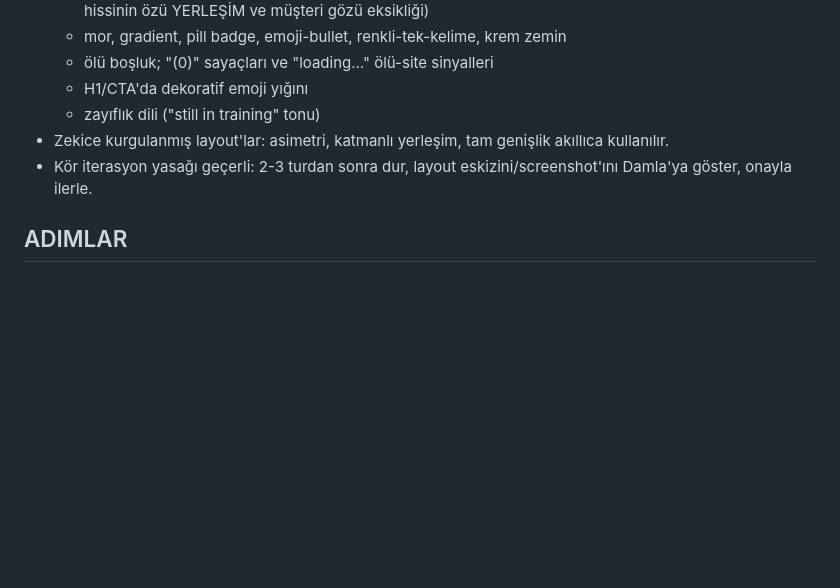
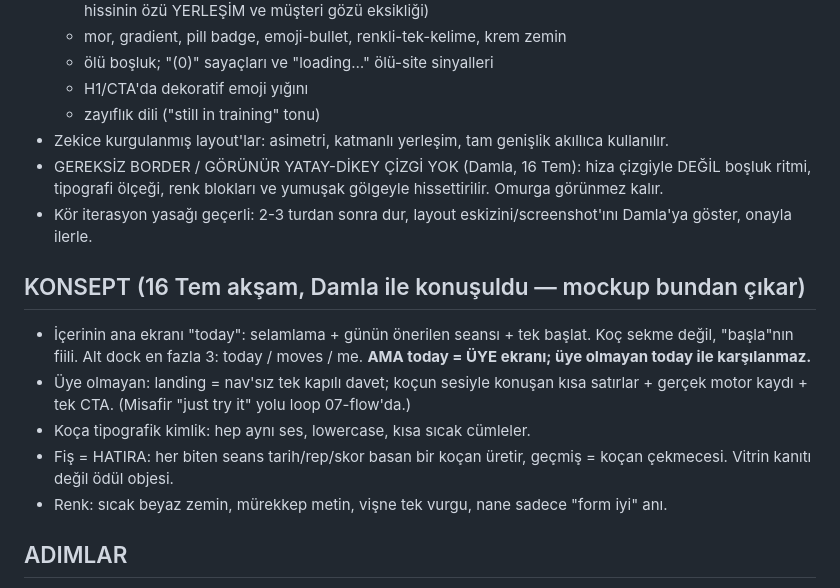
Before and after one commit to nosey-dewdrop/gymgyme, a Markdown page: benchmarks/benchmark-08-marka.md, the part around the change. Drawn GitHub-style; blank space fills up the shorter version.

Commit message:
benchmarks: loop 08 concept locked in doc, no visible lines, today is member only, receipt as memento

```diff
--- a/benchmarks/benchmark-08-marka.md
+++ b/benchmarks/benchmark-08-marka.md
@@ -33,7 +33,15 @@ Yabancı 5 saniyede "kamera formumu puanlayan ücretsiz koç" desin, 60 saniyede
   - H1/CTA'da dekoratif emoji yığını
   - zayıflık dili ("still in training" tonu)
 - Zekice kurgulanmış layout'lar: asimetri, katmanlı yerleşim, tam genişlik akıllıca kullanılır.
+- GEREKSİZ BORDER / GÖRÜNÜR YATAY-DİKEY ÇİZGİ YOK (Damla, 16 Tem): hiza çizgiyle DEĞİL boşluk ritmi, tipografi ölçeği, renk blokları ve yumuşak gölgeyle hissettirilir. Omurga görünmez kalır.
 - Kör iterasyon yasağı geçerli: 2-3 turdan sonra dur, layout eskizini/screenshot'ını Damla'ya göster, onayla ilerle.
+
+## KONSEPT (16 Tem akşam, Damla ile konuşuldu — mockup bundan çıkar)
+- İçerinin ana ekranı "today": selamlama + günün önerilen seansı + tek başlat. Koç sekme değil, "başla"nın fiili. Alt dock en fazla 3: today / moves / me. **AMA today = ÜYE ekranı; üye olmayan today ile karşılanmaz.**
+- Üye olmayan: landing = nav'sız tek kapılı davet; koçun sesiyle konuşan kısa satırlar + gerçek motor kaydı + tek CTA. (Misafir "just try it" yolu loop 07-flow'da.)
+- Koça tipografik kimlik: hep aynı ses, lowercase, kısa sıcak cümleler.
+- Fiş = HATIRA: her biten seans tarih/rep/skor basan bir koçan üretir, geçmiş = koçan çekmecesi. Vitrin kanıtı değil ödül objesi.
+- Renk: sıcak beyaz zemin, mürekkep metin, vişne tek vurgu, nane sadece "form iyi" anı.
 
 ## ADIMLAR
 1. Hero hiyerarşi takası (index.html): H1 = değer cümlesi (emojisiz), "starring you" satırı ADMIT ONE fiş koçanına iner, "NOW SHOWING" şeridi kalır. Emoji politikası: dekoratifler H1/CTA'dan çıkar.
```
